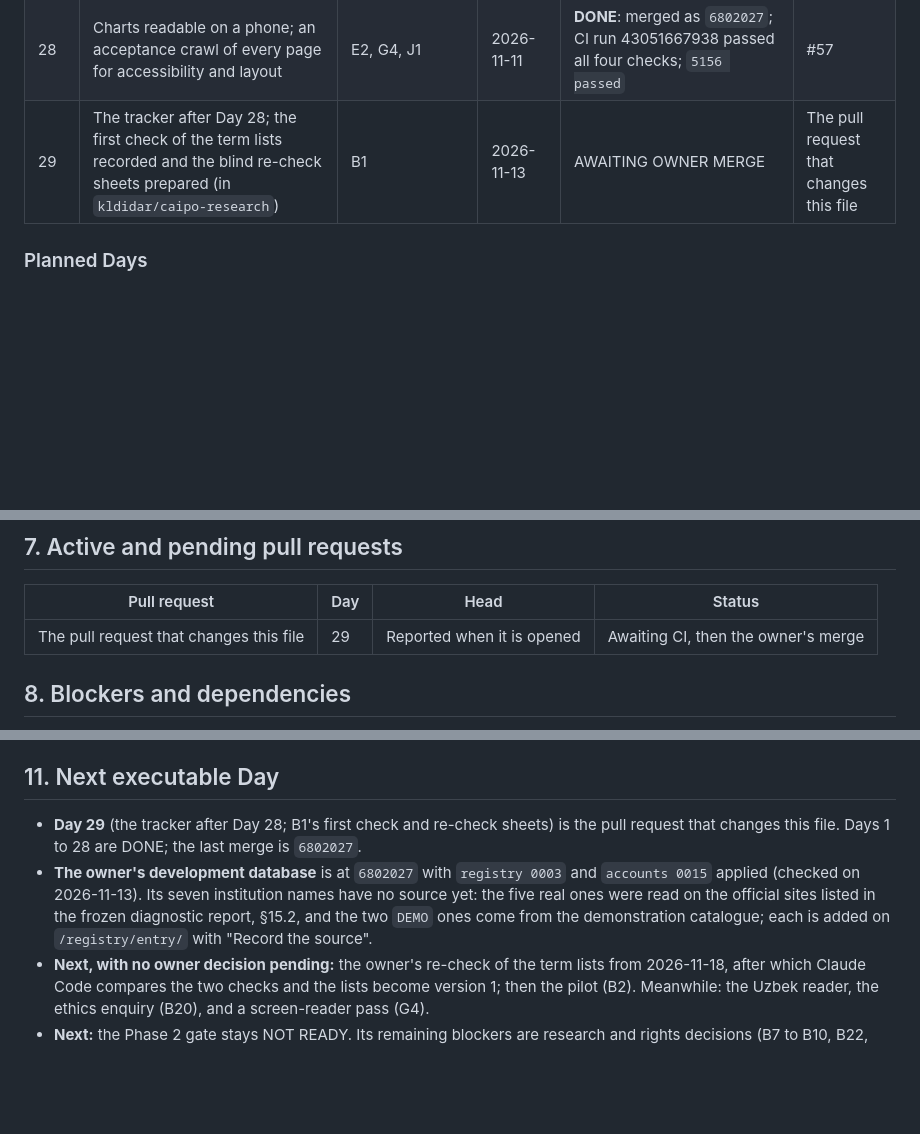
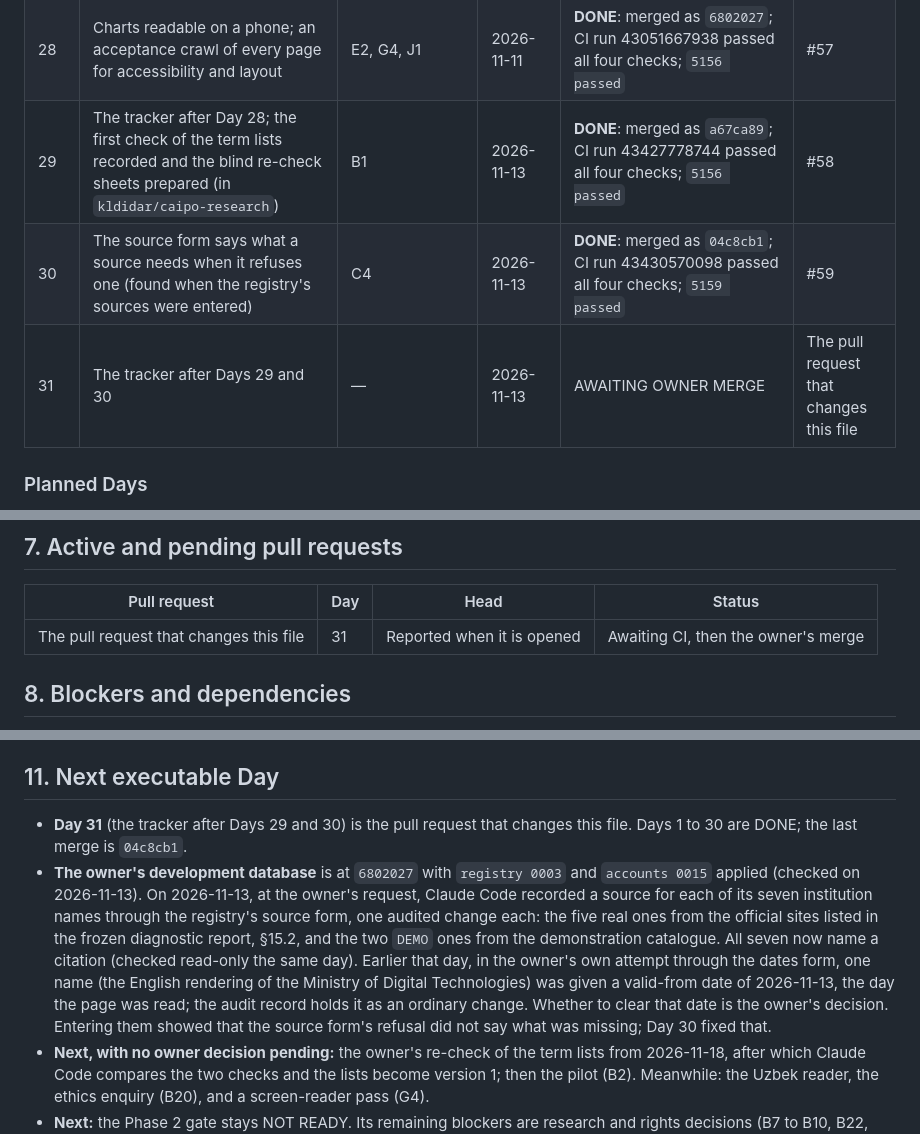
Before and after one commit to kldidar/caipo, a Markdown page: docs/EXECUTION_TRACKER.md, 3 parts joined by grey strips. GitHub-like rendering; blank space fills up the shorter version.

Commit message:
docs: the tracker after Days 29 and 30 (Day 31) (#60)
Records the merges of #58 and #59 with their CI, and the sources now
recorded for the seven institution names of the development database,
including one valid-from date set in the owner's own attempt, which
stays for the owner to decide.

```diff
--- a/docs/EXECUTION_TRACKER.md
+++ b/docs/EXECUTION_TRACKER.md
@@ -258,7 +258,9 @@ A Day is one unit of work by Claude Code, with one coherent deliverable and writ
 | 26 | Where a registry name or date comes from (ADR-0023, P-11) | C4, A3 | 2026-11-11 | **DONE**: merged as `03fcd50`; CI run 43021941715 passed all four checks; `5156 passed` | #55 |
 | 27 | The tracker after the merges of Days 24 to 26 | — | 2026-11-11 | **DONE**: merged as `932980e`; CI run 43031428978 passed all four checks; `5156 passed` | #56 |
 | 28 | Charts readable on a phone; an acceptance crawl of every page for accessibility and layout | E2, G4, J1 | 2026-11-11 | **DONE**: merged as `6802027`; CI run 43051667938 passed all four checks; `5156 passed` | #57 |
-| 29 | The tracker after Day 28; the first check of the term lists recorded and the blind re-check sheets prepared (in `kldidar/caipo-research`) | B1 | 2026-11-13 | AWAITING OWNER MERGE | The pull request that changes this file |
+| 29 | The tracker after Day 28; the first check of the term lists recorded and the blind re-check sheets prepared (in `kldidar/caipo-research`) | B1 | 2026-11-13 | **DONE**: merged as `a67ca89`; CI run 43427778744 passed all four checks; `5156 passed` | #58 |
+| 30 | The source form says what a source needs when it refuses one (found when the registry's sources were entered) | C4 | 2026-11-13 | **DONE**: merged as `04c8cb1`; CI run 43430570098 passed all four checks; `5159 passed` | #59 |
+| 31 | The tracker after Days 29 and 30 | — | 2026-11-13 | AWAITING OWNER MERGE | The pull request that changes this file |
 
 ### Planned Days
 
@@ -289,7 +291,7 @@ Days 5 to 8 get full checklists when they start; their deliverables are in §4.1
 
 | Pull request | Day | Head | Status |
 |---|---|---|---|
-| The pull request that changes this file | 29 | Reported when it is opened | Awaiting CI, then the owner's merge |
+| The pull request that changes this file | 31 | Reported when it is opened | Awaiting CI, then the owner's merge |
 
 ## 8. Blockers and dependencies
 
@@ -362,8 +364,8 @@ None is pending since 2026-11-11. The decisions that remain open are research an
 
 ## 11. Next executable Day
 
-- **Day 29** (the tracker after Day 28; B1's first check and re-check sheets) is the pull request that changes this file. Days 1 to 28 are DONE; the last merge is `6802027`.
-- **The owner's development database** is at `6802027` with `registry 0003` and `accounts 0015` applied (checked on 2026-11-13). Its seven institution names have no source yet: the five real ones were read on the official sites listed in the frozen diagnostic report, §15.2, and the two `DEMO` ones come from the demonstration catalogue; each is added on `/registry/entry/` with "Record the source".
+- **Day 31** (the tracker after Days 29 and 30) is the pull request that changes this file. Days 1 to 30 are DONE; the last merge is `04c8cb1`.
+- **The owner's development database** is at `6802027` with `registry 0003` and `accounts 0015` applied (checked on 2026-11-13). On 2026-11-13, at the owner's request, Claude Code recorded a source for each of its seven institution names through the registry's source form, one audited change each: the five real ones from the official sites listed in the frozen diagnostic report, §15.2, and the two `DEMO` ones from the demonstration catalogue. All seven now name a citation (checked read-only the same day). Earlier that day, in the owner's own attempt through the dates form, one name (the English rendering of the Ministry of Digital Technologies) was given a valid-from date of 2026-11-13, the day the page was read; the audit record holds it as an ordinary change. Whether to clear that date is the owner's decision. Entering them showed that the source form's refusal did not say what was missing; Day 30 fixed that.
 - **Next, with no owner decision pending:** the owner's re-check of the term lists from 2026-11-18, after which Claude Code compares the two checks and the lists become version 1; then the pilot (B2). Meanwhile: the Uzbek reader, the ethics enquiry (B20), and a screen-reader pass (G4).
 - **Next:** the Phase 2 gate stays NOT READY. Its remaining blockers are research and rights decisions (B7 to B10, B22, and the protocol items), not engineering. The research path now runs through the pilot: the corpus languages and verified terminology lists (B1), then the pilot itself (B2) and the OPEN points it informs (B3). Those are the owner's research work, which Claude Code can prepare. The other open owner decisions are Q-10, in part, and Q-14 (§10). Also queued: whether the bound of twelve apps still holds now that `demo` and `articles` exist ([ARCHITECTURE.md](ARCHITECTURE.md) §2.1).
 - **Correction of 2026-11-03.** #40 was built on #39 and opened against `main`. After #39 was squash-merged, the squash merge of #40 kept two rows of this file that Day 11 had added and Day 12 had deleted (the planned Day 12 and the open Q-15). Every other file on `main` is identical to what Day 12's checks ran on (`git diff c3fd485 efd4c6b`). Day 13 deletes the two rows again. A pull request built on another is compared with its own head after both merges.
```
Also changed, not shown: other parts of docs/EXECUTION_TRACKER.md (+4 -4 lines).
